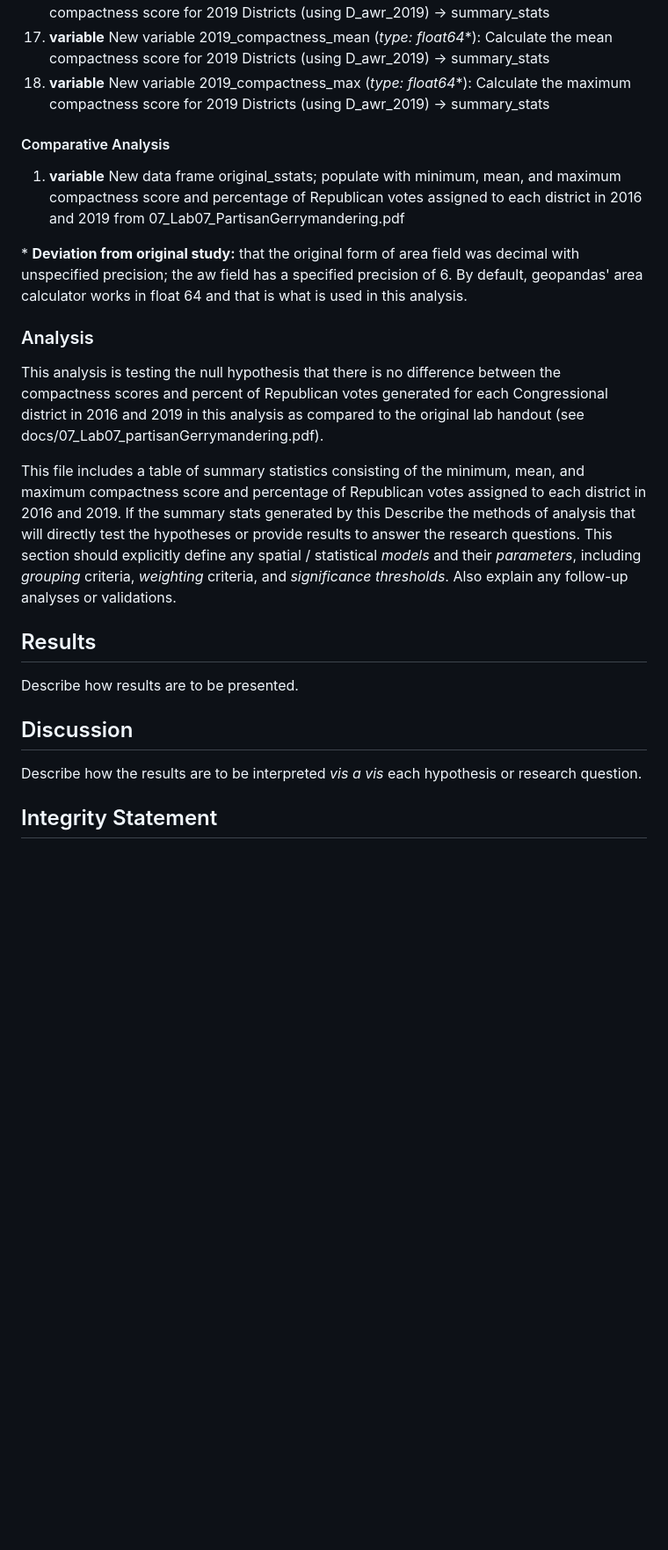
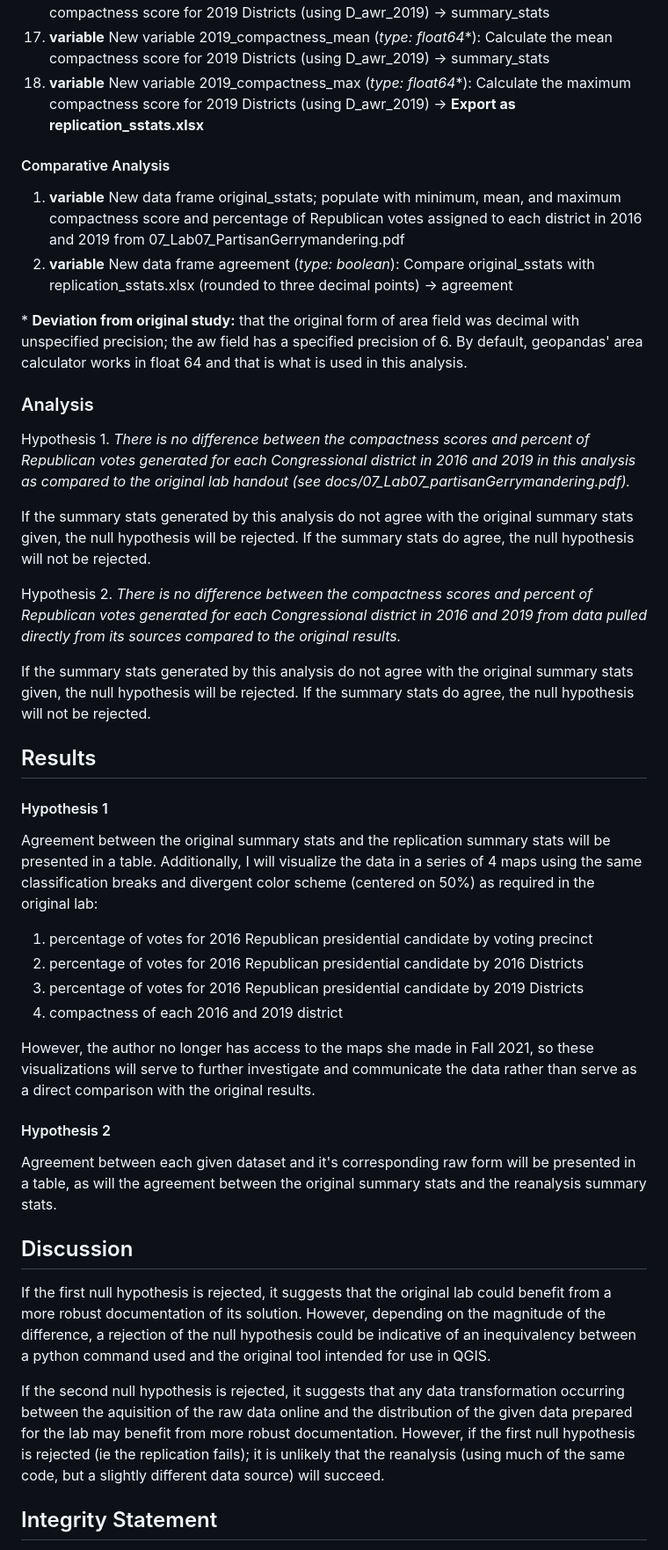
Before and after one commit to gsokolow/Rpr-120Lab-Gerrymandering, a Markdown page: docs/report/analysis_plan.md, the part around the change printed below. Shown: that part at 88% size. GitHub-like rendering; blank space fills up the shorter version.

```diff
--- a/docs/report/analysis_plan.md
+++ b/docs/report/analysis_plan.md
@@ -401,30 +427,43 @@ First, I will rename 2016_Contingent_Congressional_Plan_Corrected.shp to 2016_d
 15. **variable** New variable 2019_pct_max (*type: float64*\*): Calculate the maximum percentage of Republican votes in 2019 Districts (using D_awr_2019) -> summary_stats
 16. **variable** New variable 2019_compactness_min (*type: float64*\*): Calculate the minimum compactness score for 2019 Districts (using D_awr_2019) -> summary_stats
 17. **variable** New variable 2019_compactness_mean (*type: float64*\*): Calculate the mean compactness score for 2019 Districts (using D_awr_2019) -> summary_stats
-18. **variable** New variable 2019_compactness_max (*type: float64*\*): Calculate the maximum compactness score for 2019 Districts (using D_awr_2019) -> summary_stats
+18. **variable** New variable 2019_compactness_max (*type: float64*\*): Calculate the maximum compactness score for 2019 Districts (using D_awr_2019) -> **Export as replication_sstats.xlsx**
 
 #### Comparative Analysis
 1. **variable** New data frame original_sstats; populate with minimum, mean, and maximum compactness score and percentage of Republican votes assigned to each district in 2016 and 2019 from 07_Lab07_PartisanGerrymandering.pdf
+2. **variable** New data frame agreement (*type: boolean*): Compare original_sstats with replication_sstats.xlsx (rounded to three decimal points) -> agreement
 
 
 \* **Deviation from original study:** that the original form of area field was decimal with unspecified precision; the aw field has a specified precision of 6. By default, geopandas' area calculator works in float 64 and that is what is used in this analysis.
 
 ### Analysis
+Hypothesis 1. *There is no difference between the compactness scores and percent of Republican votes generated for each Congressional district in 2016 and 2019 in this analysis as compared to the original lab handout (see docs/07_Lab07_partisanGerrymandering.pdf).*
 
-This analysis is testing the null hypothesis that there is no difference between the compactness scores and percent of Republican votes generated for each Congressional district in 2016 and 2019 in this analysis as compared to the original lab handout (see docs/07_Lab07_partisanGerrymandering.pdf).
+If the summary stats generated by this analysis do not agree with the original summary stats given, the null hypothesis will be rejected. If the summary stats do agree, the null hypothesis will not be rejected.
 
-This file includes a table of summary statistics consisting of the minimum, mean, and maximum compactness score and percentage of Republican votes assigned to each district in 2016 and 2019. If the summary stats generated by this
-Describe the methods of analysis that will directly test the hypotheses or provide results to answer the research questions.
-This section should explicitly define any spatial / statistical *models* and their *parameters*, including *grouping* criteria, *weighting* criteria, and *significance thresholds*.
-Also explain any follow-up analyses or validations.
+Hypothesis 2. *There is no difference between the compactness scores and percent of Republican votes generated for each Congressional district in 2016 and 2019 from data pulled directly from its sources compared to the original results.*
+
+If the summary stats generated by this analysis do not agree with the original summary stats given, the null hypothesis will be rejected. If the summary stats do agree, the null hypothesis will not be rejected.
+
 
 ## Results
+#### Hypothesis 1
+Agreement between the original summary stats and the replication summary stats will be presented in a table. Additionally, I will visualize the data in a series of 4 maps using the same classification breaks and divergent color scheme (centered on 50%) as required in the original lab:
+1. percentage of votes for 2016 Republican presidential candidate by voting precinct
+2. percentage of votes for 2016 Republican presidential candidate by 2016 Districts
+3. percentage of votes for 2016 Republican presidential candidate by 2019 Districts
+4. compactness of each 2016 and 2019 district
 
-Describe how results are to be presented.
+However, the author no longer has access to the maps she made in Fall 2021, so these visualizations will serve to further investigate and communicate the data rather than serve as a direct comparison with the original results.
+
+#### Hypothesis 2
+Agreement between each given dataset and it's corresponding raw form will be presented in a table, as will the agreement between the original summary stats and the reanalysis summary stats.
 
 ## Discussion
 
-Describe how the results are to be interpreted *vis a vis* each hypothesis or research question.
+If the first null hypothesis is rejected, it suggests that the original lab could benefit from a more robust documentation of its solution. However, depending on the magnitude of the difference, a rejection of the null hypothesis could be indicative of an inequivalency between a python command used and the original tool intended for use in QGIS.
+
+If the second null hypothesis is rejected, it suggests that any data transformation occurring between the aquisition of the raw data online and the distribution of the given data prepared for the lab may benefit from more robust documentation. However, if the first null hypothesis is rejected (ie the replication fails); it is unlikely that the reanalysis (using much of the same code, but a slightly different data source) will succeed.
 
 ## Integrity Statement
 
```
Also changed, not shown: other parts of docs/report/analysis_plan.md (+31 -5 lines).
